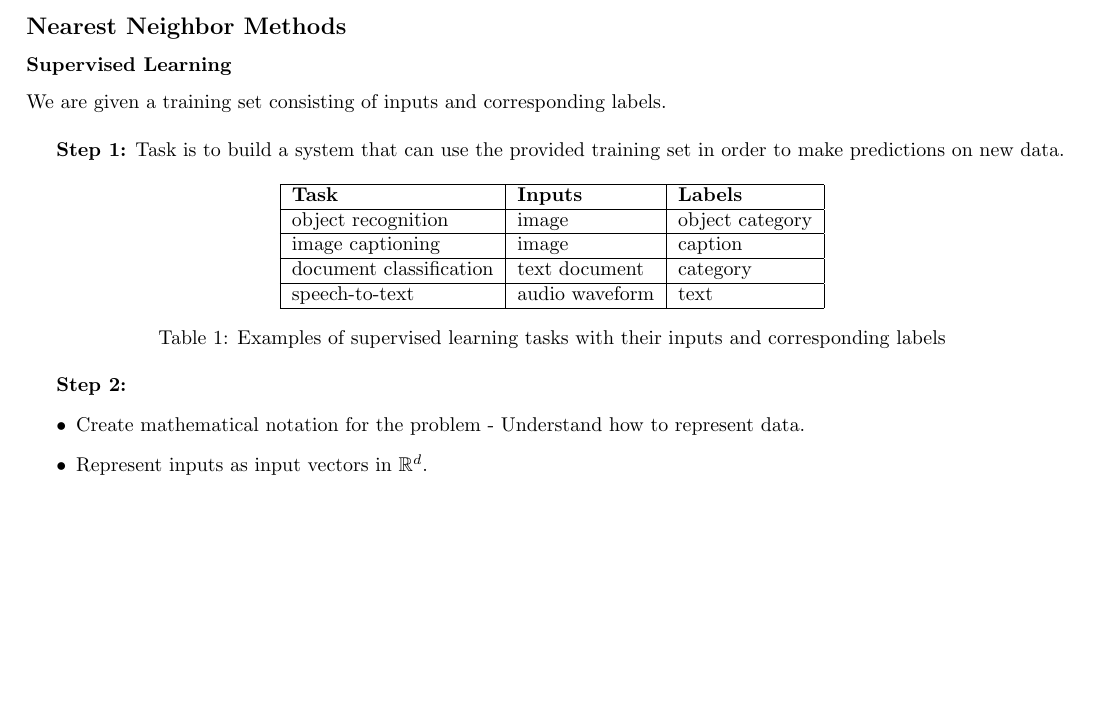
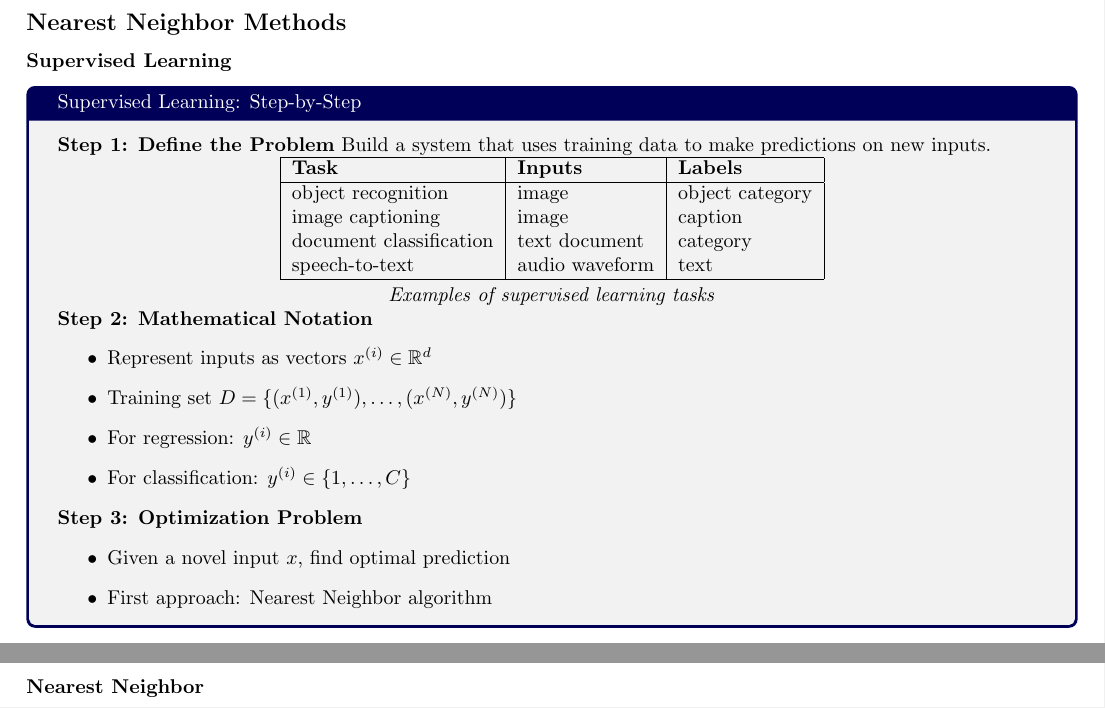
Before and after one commit to exekis/csc311, a LaTeX document (notes/csc311.tex): part of the page before the commit and two parts of pages 1 and 2 of 2 after it, the two joined at a grey line, cut so that both start at the same text, the shorter picture padded with empty space. Compiled offline with pdfLaTeX.

Commit message:
more stuff

```diff
--- a/notes/csc311.tex
+++ b/notes/csc311.tex
@@ -8,14 +8,17 @@
 \usepackage{hyperref}
 \usepackage{graphicx}
 \usepackage{tikz}
-\usepackage{geometry} % Add geometry package
-\geometry{margin=0.6in} % Set smaller margins (default is ~1.5-1.75in)
+\usepackage{geometry}
+\usepackage{tcolorbox}
+\geometry{margin=0.6in} % margins (default is ~1.5-1.75in)
 \usetikzlibrary{positioning}
 
 \usepackage{xcolor} % for dark mdoe
 % \definecolor{dark}{HTML}{1F1F1F}
 % \pagecolor{dark}
 % \color[rgb]{1,1,1}
+
+\definecolor{navyblue}{rgb}{0.0, 0.0, 0.5}
 
 \title{CSC320: Lecture Notes}
 \author{exekis}
@@ -71,34 +74,46 @@
 
 \subsection*{Nearest Neighbor Methods}
 \subsubsection*{Supervised Learning}
-We are given a training set consisting of inputs and corresponding labels. \\
 
-\textbf{Step 1:} Task is to build a system that can use the provided training set in order to make predictions on new data.
+% Supervised Learning Process Summary
+\begin{tcolorbox}[colback=gray!10!white,colframe=navyblue!70!black,title=Supervised Learning: Step-by-Step]
 
-\begin{table}[!h]
+\textbf{Step 1: Define the Problem}
+Build a system that uses training data to make predictions on new inputs.
+
 \centering
 \begin{tabular}{|l|l|l|}
 \hline
 \textbf{Task} & \textbf{Inputs} & \textbf{Labels} \\
 \hline
 object recognition & image & object category \\
-\hline
 image captioning & image & caption \\
-\hline
 document classification & text document & category \\
-\hline
 speech-to-text & audio waveform & text \\
 \hline
 \end{tabular}
-\caption{Examples of supervised learning tasks with their inputs and corresponding labels}
-\label{tab:supervised-learning-examples}
-\end{table}
+\par\smallskip
+\textit{Examples of supervised learning tasks}
+\par
+\raggedright
 
-\textbf{Step 2:}
+\textbf{Step 2: Mathematical Notation}
 \begin{itemize}
-  \item Create mathematical notation for the problem - Understand
-how to represent data.
-  \item Represent inputs as input vectors in $\mathbb{R}^d$.
+  \item Represent inputs as vectors $x^{(i)} \in \mathbb{R}^d$
+  \item Training set $D = \{(x^{(1)}, y^{(1)}), \ldots, (x^{(N)}, y^{(N)})\}$
+  \item For regression: $y^{(i)} \in \mathbb{R}$
+  \item For classification: $y^{(i)} \in \{1,\ldots,C\}$
 \end{itemize}
 
+\textbf{Step 3: Optimization Problem}
+\begin{itemize}
+  \item Given a novel input $x$, find optimal prediction
+  \item First approach: Nearest Neighbor algorithm
+\end{itemize}
+
+\end{tcolorbox}
+
+\subsubsection*{Nearest Neighbor}
+
+
 \end{document}
```
Also changed, not shown: notes/csc311.pdf, 1 other file.
